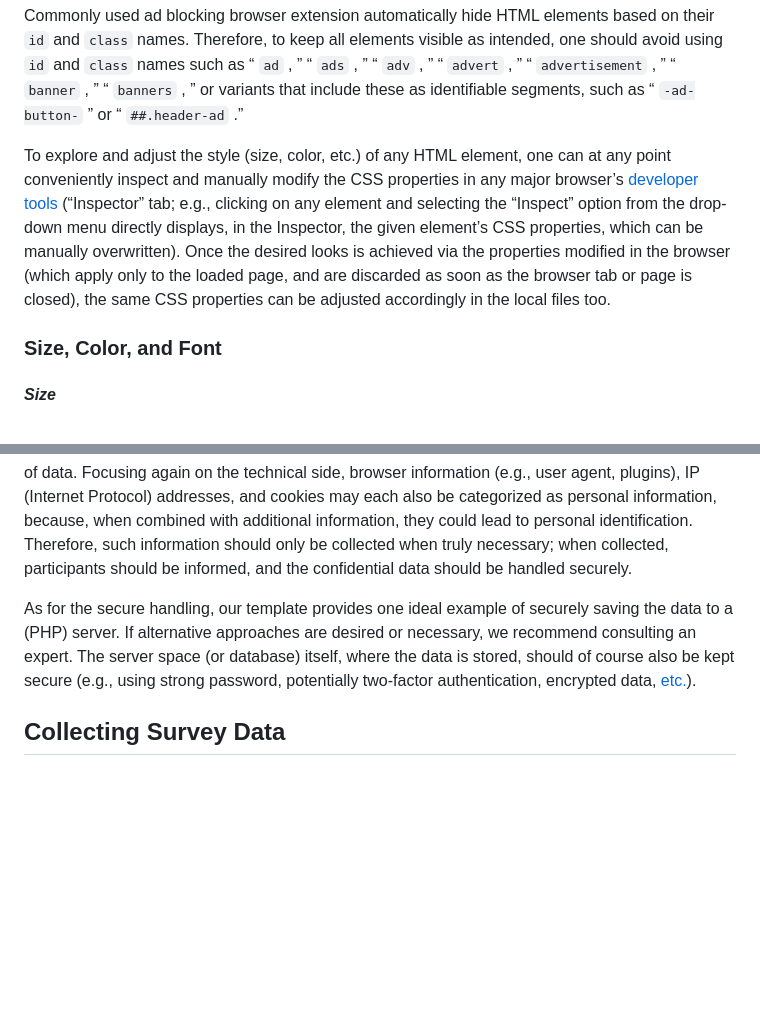
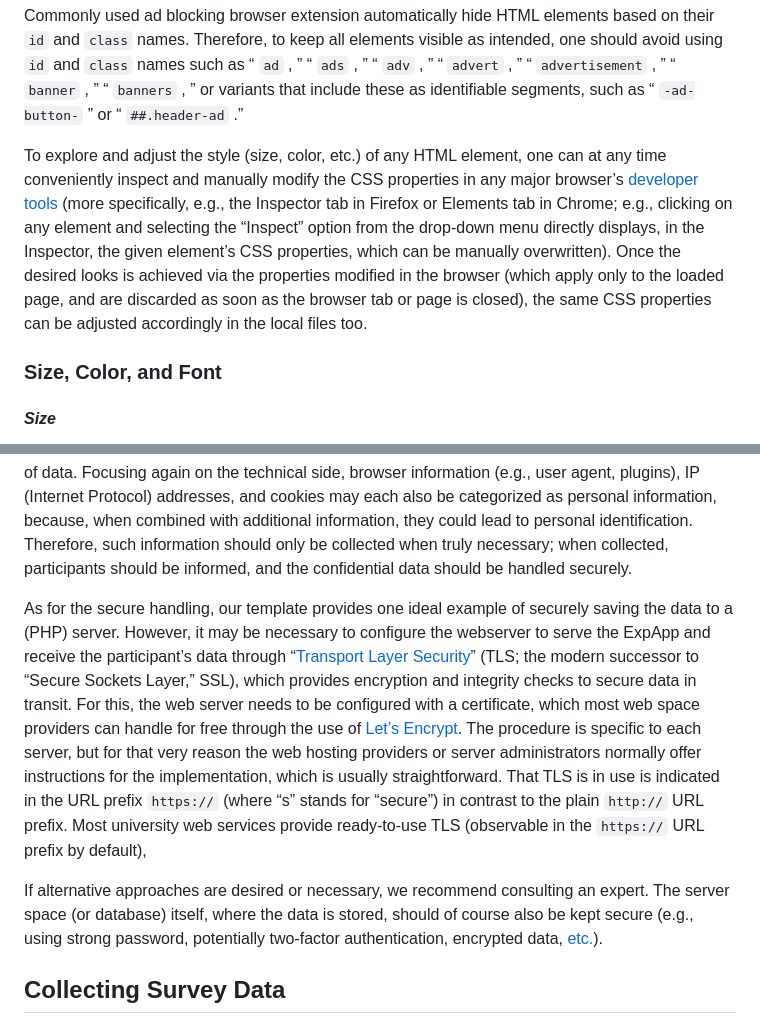
Before and after one commit to gasparl/expapp, a Markdown page: docs/TUTORIAL.md, 2 parts joined by grey strips. Rendered like a GitHub page; blank space fills up the shorter version.

Commit message:
paper update

```diff
--- a/docs/TUTORIAL.md
+++ b/docs/TUTORIAL.md
@@ -228,7 +228,7 @@ such as “ `ad` , ” “ `ads` , ” “ `adv` , ” “ `advert` , ” “ `a
 “ `banners` , ” or variants that include these as identifiable segments, such
 as “ `-ad-button-` ” or “ `##.header-ad` .”
 
-To explore and adjust the style (size, color, etc.) of any HTML element, one can at any point conveniently inspect and manually modify the CSS properties in any major browser’s [developer tools](https://developer.mozilla.org/en-US/docs/Learn/Common_questions/Tools_and_setup/What_are_browser_developer_tools) (“Inspector” tab; e.g., clicking on any element and selecting the “Inspect” option from the drop-down menu directly displays, in the Inspector, the given element’s CSS properties, which can be manually overwritten). Once the desired looks is achieved via the properties modified in the browser (which apply only to the loaded page, and are discarded as soon as the browser tab or page is closed), the same CSS properties can be adjusted accordingly in the local files too.
+To explore and adjust the style (size, color, etc.) of any HTML element, one can at any time conveniently inspect and manually modify the CSS properties in any major browser’s [developer tools](https://developer.mozilla.org/en-US/docs/Learn/Common_questions/Tools_and_setup/What_are_browser_developer_tools) (more specifically, e.g., the Inspector tab in Firefox or Elements tab in Chrome; e.g., clicking on any element and selecting the “Inspect” option from the drop-down menu directly displays, in the Inspector, the given element’s CSS properties, which can be manually overwritten). Once the desired looks is achieved via the properties modified in the browser (which apply only to the loaded page, and are discarded as soon as the browser tab or page is closed), the same CSS properties can be adjusted accordingly in the local files too.
 
 ### Size, Color, and Font
 
@@ -584,7 +584,9 @@ In general, online data collection is subject to the same [legal and ethical pri
 The exact details of certain aspects are debatable (including what constitutes “personal information”), and local laws and institutional regulations must also be taken into account. Nonetheless, in any case, what is relevant from a technical perspective, and hence to the present tutorial, is avoiding the unnecessary or covert collection of personal information, and ensuring the secure storage of any collected data.
 Regarding personal information, obvious examples include identity details such as a personal name or birth date, or a participant’s face visibly recorded in a picture or video. It is less clear whether certain types of physiological data (e.g., eye tracking or typing patterns) can be used for personal identification, especially when combined with other types of data. Focusing again on the technical side, browser information (e.g., user agent, plugins), IP (Internet Protocol) addresses, and cookies may each also be categorized as personal information, because, when combined with additional information, they could lead to personal identification. Therefore, such information should only be collected when truly necessary; when collected, participants should be informed, and the confidential data should be handled securely.
 
-As for the secure handling, our template provides one ideal example of securely saving the data to a (PHP) server. If alternative approaches are desired or necessary, we recommend consulting an expert. The server space (or database) itself, where the data is stored, should of course also be kept secure (e.g., using strong password, potentially two-factor authentication, encrypted data, [etc.](https://doi.org/10.29115/SP-2018-0028)).
+As for the secure handling, our template provides one ideal example of securely saving the data to a (PHP) server. However, it may be necessary to configure the webserver to serve the ExpApp and receive the participant’s data through “[Transport Layer Security](https://en.wikipedia.org/wiki/Transport_Layer_Security)” (TLS;  the modern successor to “Secure Sockets Layer,” SSL), which provides encryption and integrity checks to secure data in transit. For this, the web server needs to be configured with a certificate, which most web space providers can handle for free through the use of [Let’s Encrypt](https://letsencrypt.org/). The procedure is specific to each server, but for that very reason the web hosting providers or server administrators normally offer instructions for the implementation, which is usually straightforward. That TLS is in use is indicated in the URL prefix `https://` (where “s” stands for “secure”) in contrast to the plain `http://` URL prefix.  Most university web services provide ready-to-use TLS (observable in the `https://` URL prefix by default),
+
+If alternative approaches are desired or necessary, we recommend consulting an expert. The server space (or database) itself, where the data is stored, should of course also be kept secure (e.g., using strong password, potentially two-factor authentication, encrypted data, [etc.](https://doi.org/10.29115/SP-2018-0028)).
 
 ## Collecting Survey Data
 
```
